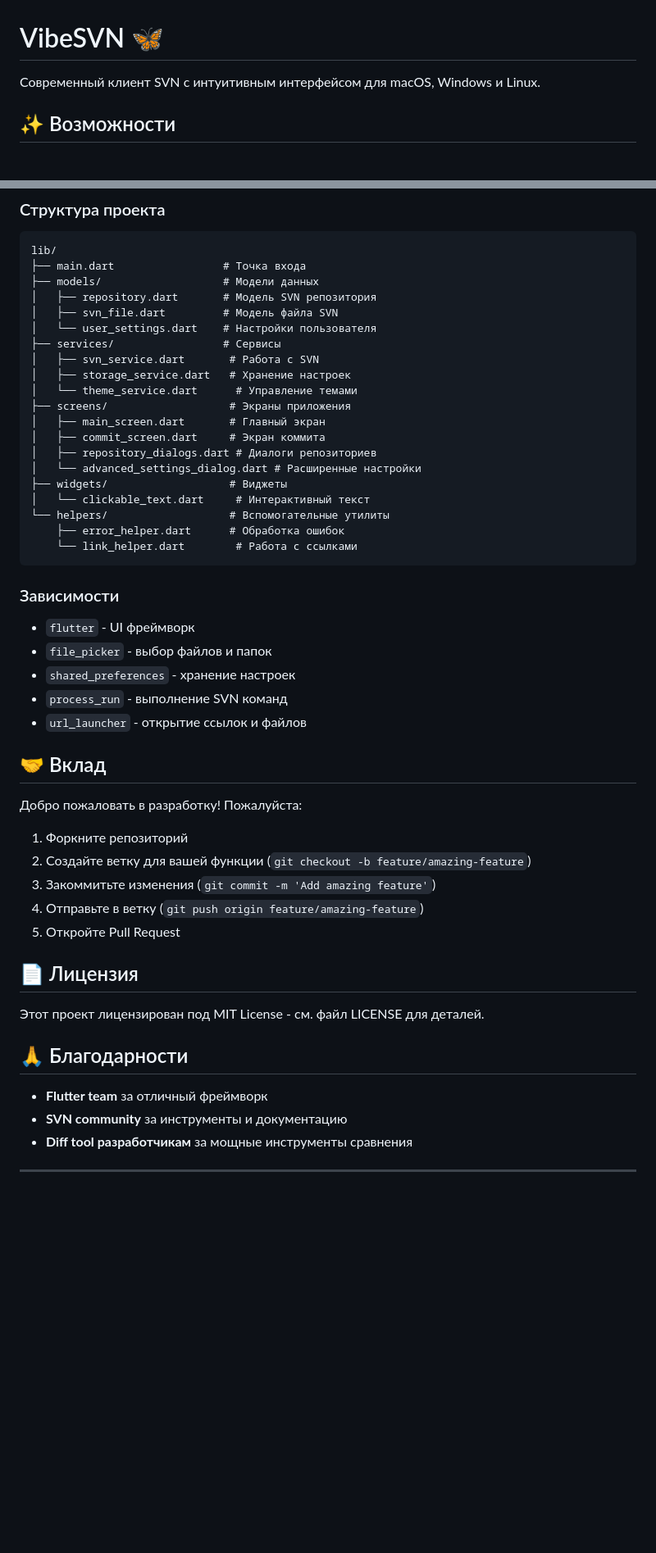
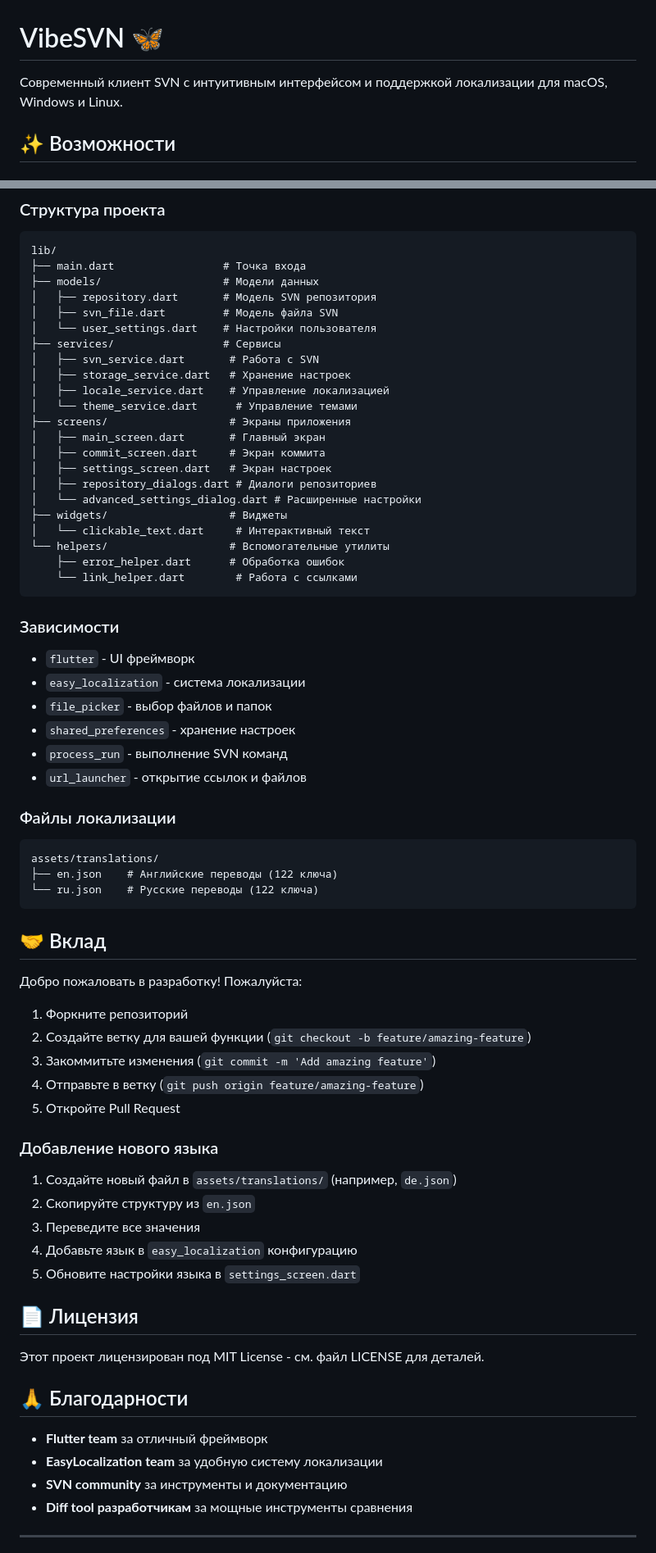
Before and after one commit to rvgroup/vibesvn, a Markdown page: README.md, 2 parts joined by grey strips. Shown at 82% size. Rendered like a GitHub page; blank space fills up the shorter version.

````diff
--- a/README.md
+++ b/README.md
@@ -1,6 +1,6 @@
 # VibeSVN 🦋
 
-Современный клиент SVN с интуитивным интерфейсом для macOS, Windows и Linux.
+Современный клиент SVN с интуитивным интерфейсом и поддержкой локализации для macOS, Windows и Linux.
 
 ## ✨ Возможности
 
@@ -174,10 +204,12 @@ lib/
 ├── services/                 # Сервисы
 │   ├── svn_service.dart       # Работа с SVN
 │   ├── storage_service.dart   # Хранение настроек
+│   ├── locale_service.dart    # Управление локализацией
 │   └── theme_service.dart      # Управление темами
 ├── screens/                   # Экраны приложения
 │   ├── main_screen.dart       # Главный экран
 │   ├── commit_screen.dart     # Экран коммита
+│   ├── settings_screen.dart   # Экран настроек
 │   ├── repository_dialogs.dart # Диалоги репозиториев
 │   └── advanced_settings_dialog.dart # Расширенные настройки
 ├── widgets/                   # Виджеты
@@ -189,10 +221,18 @@ lib/
 
 ### Зависимости
 - `flutter` - UI фреймворк
+- `easy_localization` - система локализации
 - `file_picker` - выбор файлов и папок
 - `shared_preferences` - хранение настроек
 - `process_run` - выполнение SVN команд
 - `url_launcher` - открытие ссылок и файлов
+
+### Файлы локализации
+```
+assets/translations/
+├── en.json    # Английские переводы (122 ключа)
+└── ru.json    # Русские переводы (122 ключа)
+```
 
 ## 🤝 Вклад
 
@@ -204,6 +244,13 @@ lib/
 4. Отправьте в ветку (`git push origin feature/amazing-feature`)
 5. Откройте Pull Request
 
+### Добавление нового языка
+1. Создайте новый файл в `assets/translations/` (например, `de.json`)
+2. Скопируйте структуру из `en.json`
+3. Переведите все значения
+4. Добавьте язык в `easy_localization` конфигурацию
+5. Обновите настройки языка в `settings_screen.dart`
+
 ## 📄 Лицензия
 
 Этот проект лицензирован под MIT License - см. файл LICENSE для деталей.
@@ -211,6 +258,7 @@ lib/
 ## 🙏 Благодарности
 
 - **Flutter team** за отличный фреймворк
+- **EasyLocalization team** за удобную систему локализации
 - **SVN community** за инструменты и документацию
 - **Diff tool разработчикам** за мощные инструменты сравнения
 
````
Also changed, not shown: other parts of README.md (+30 -0 lines).
